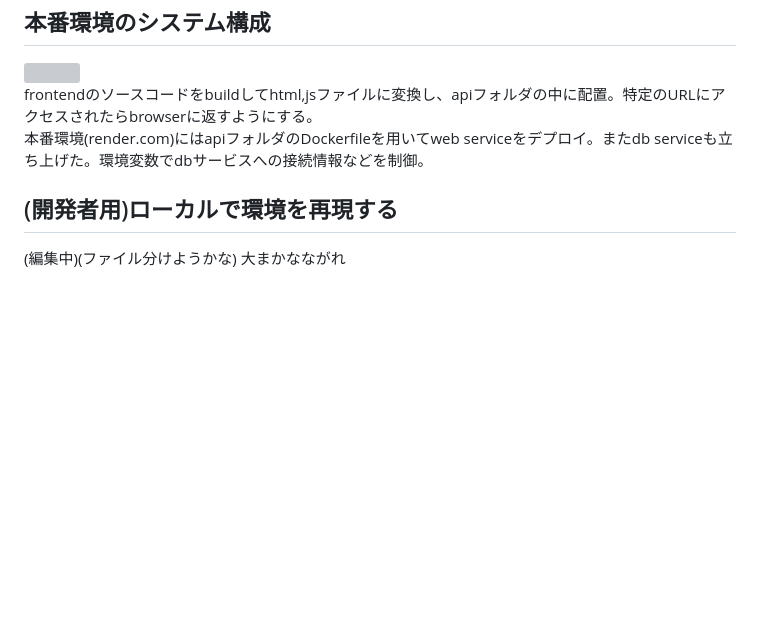
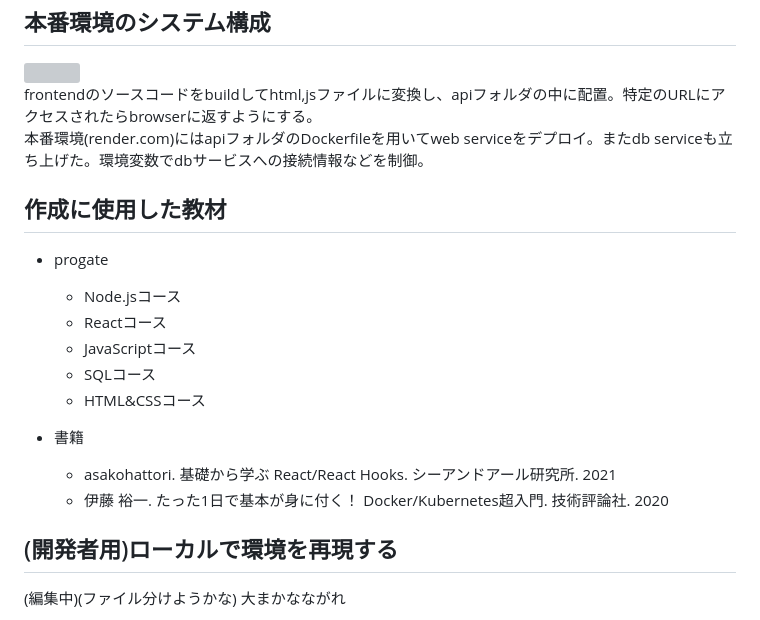
Before and after one commit to kunidesuyo/valomemo, a Markdown page: README.md, the part around the change. Drawn GitHub-style; blank space fills up the shorter version; grey boxes are pictures that could not be loaded.

```diff
--- a/README.md
+++ b/README.md
@@ -46,6 +46,18 @@ DB操作はsequelizeを使用。もともとsql文を書いていたが、本番
 frontendのソースコードをbuildしてhtml,jsファイルに変換し、apiフォルダの中に配置。特定のURLにアクセスされたらbrowserに返すようにする。
 本番環境(render.com)にはapiフォルダのDockerfileを用いてweb serviceをデプロイ。またdb serviceも立ち上げた。環境変数でdbサービスへの接続情報などを制御。
 
+## 作成に使用した教材
+- progate
+  - Node.jsコース
+  - Reactコース
+  - JavaScriptコース
+  - SQLコース
+  - HTML&CSSコース
+
+- 書籍
+  - asakohattori. 基礎から学ぶ React/React Hooks. シーアンドアール研究所. 2021
+  - 伊藤 裕一. たった1日で基本が身に付く！ Docker/Kubernetes超入門. 技術評論社. 2020
+
 ## (開発者用)ローカルで環境を再現する
 (編集中)(ファイル分けようかな)
 大まかなながれ
```
